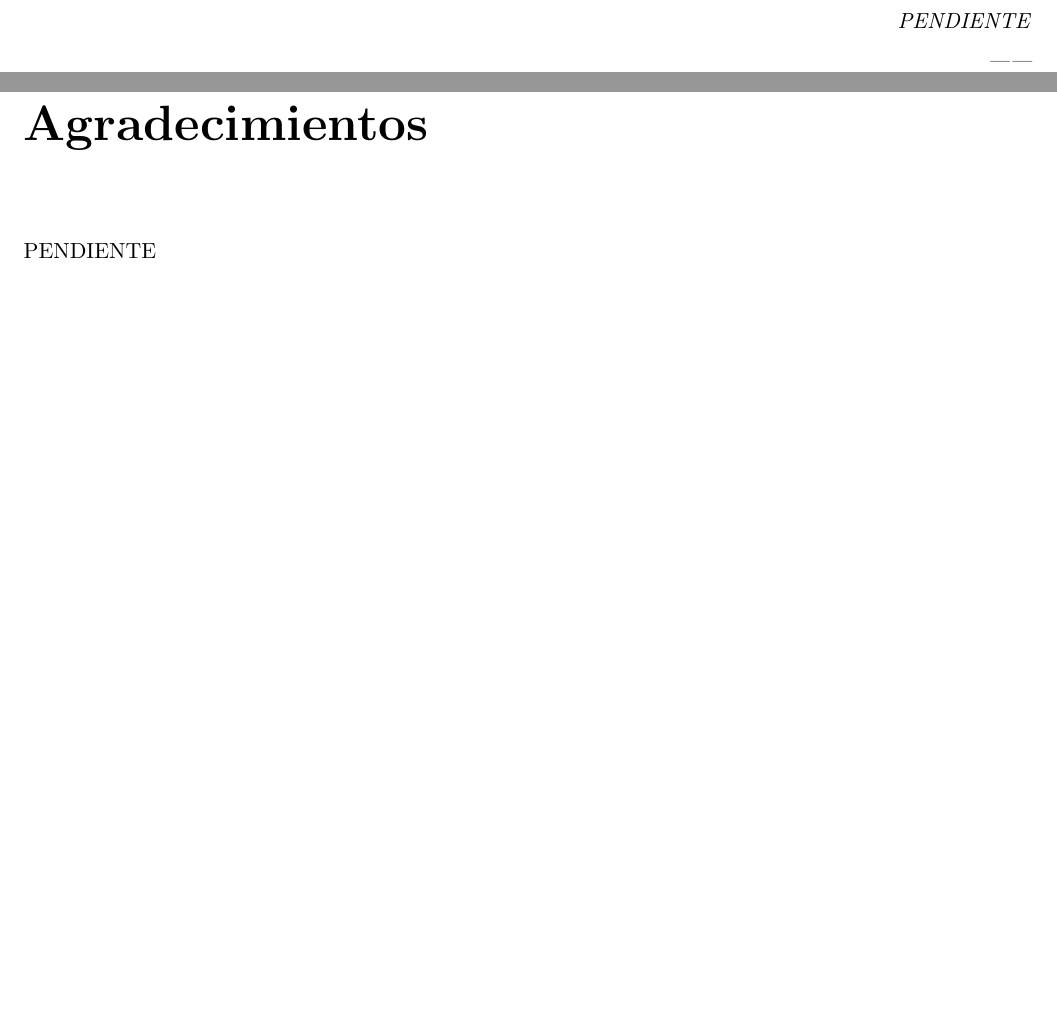
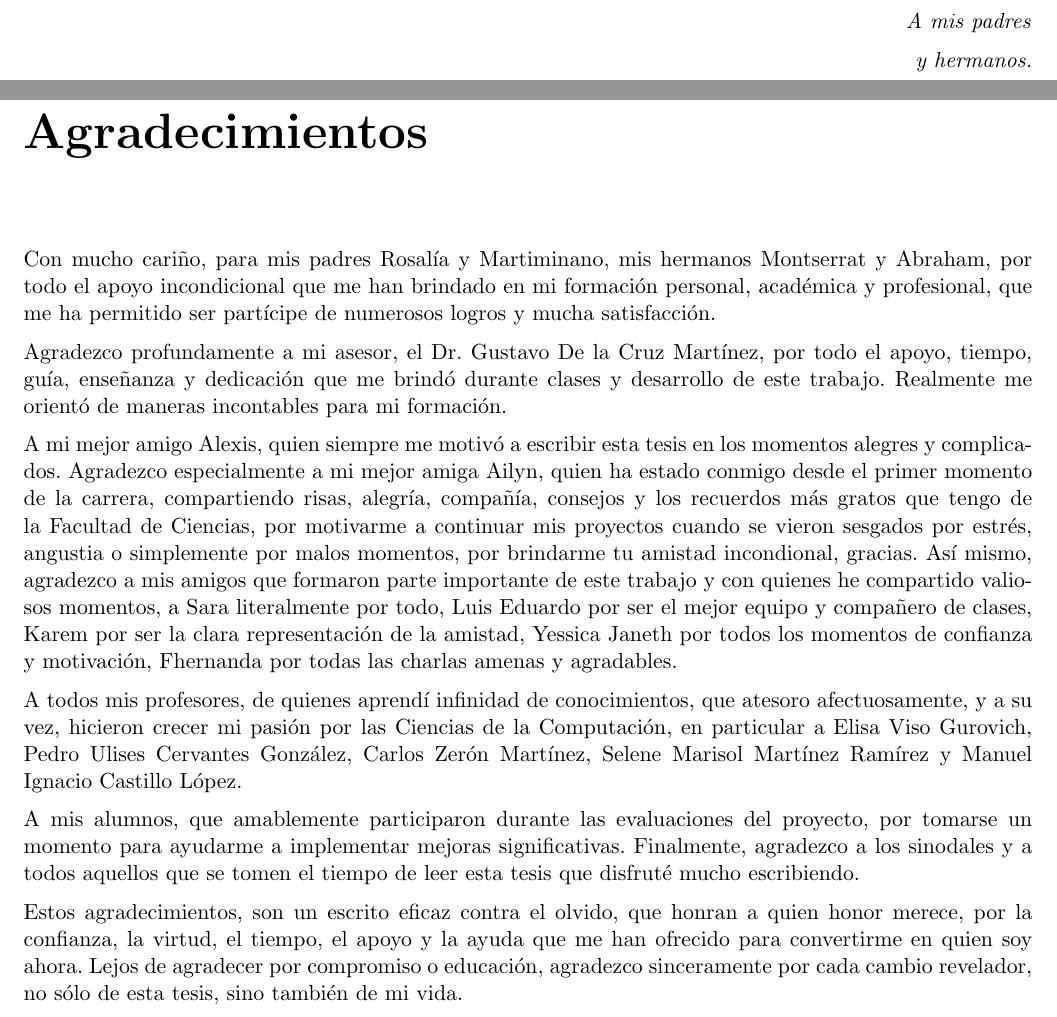
Before and after one commit to EmmanuelCruz/Tesis-Skill_de_Alexa_para_apoyar_el_desarrollo_de_la_Competencia_de_Manejo_de_Informacion, a LaTeX thesis (Tesis.tex, which reads Agradecimientos/Agradecimientos.tex, Dedicatoria/Dedicatoria.tex): two parts of pages 3 and 5 of 149, joined at a grey line, cut at the place of the change, the shorter picture padded with empty space. Compiled offline with pdfLaTeX.

Commit message:
Dedicatoria y agradecimientos

```diff
--- a/Agradecimientos/Agradecimientos.tex
+++ b/Agradecimientos/Agradecimientos.tex
@@ -1,3 +1,13 @@
 \chapter*{Agradecimientos}
 
-PENDIENTE
+Con mucho cariño, para mis padres Rosalía y Martiminano, mis hermanos Montserrat y Abraham, por todo el apoyo incondicional que me han brindado en mi formación personal, académica y profesional, que me ha permitido ser partícipe de numerosos logros y mucha satisfacción.
+
+Agradezco profundamente a mi asesor, el Dr. Gustavo De la Cruz Martínez, por todo el apoyo, tiempo, guía, enseñanza y dedicación que me brindó durante clases y desarrollo de este trabajo. Realmente me orientó de maneras incontables para mi formación.
+
+A mi mejor amigo Alexis, quien siempre me motivó a escribir esta tesis en los momentos alegres y complicados. Agradezco especialmente a mi mejor amiga Ailyn, quien ha estado conmigo desde el primer momento de la carrera, compartiendo risas, alegría, compañía, consejos y los recuerdos más gratos que tengo de la Facultad de Ciencias, por motivarme a continuar mis proyectos cuando se vieron sesgados por estrés, angustia o simplemente por malos momentos, por brindarme tu amistad incondional, gracias. Así mismo, agradezco a mis amigos que formaron parte importante de este trabajo y con quienes he compartido valiosos momentos, a Sara literalmente por todo, Luis Eduardo por ser el mejor equipo y compañero de clases, Karem por ser la clara representación de la amistad, Yessica Janeth por todos los momentos de confianza y motivación, Fhernanda por todas las charlas amenas y agradables.
+
+A todos mis profesores, de quienes aprendí infinidad de conocimientos, que atesoro afectuosamente, y a su vez, hicieron crecer mi pasión por las Ciencias de la Computación, en particular a Elisa Viso Gurovich, Pedro Ulises Cervantes González, Carlos Zerón Martínez, Selene Marisol Martínez Ramírez y Manuel Ignacio Castillo López.
+
+A mis alumnos, que amablemente participaron durante las evaluaciones del proyecto, por tomarse un momento para ayudarme a implementar mejoras significativas. Finalmente, agradezco a los sinodales y a todos aquellos que se tomen el tiempo de leer esta tesis que disfruté mucho escribiendo.
+
+Estos agradecimientos, son un escrito eficaz contra el olvido, que honran a quien honor merece, por la confianza, la virtud, el tiempo, el apoyo y la ayuda que me han ofrecido para convertirme en quien soy ahora. Lejos de agradecer por compromiso o educación, agradezco sinceramente por cada cambio revelador, no sólo de esta tesis, sino también de mi vida.
--- a/Dedicatoria/Dedicatoria.tex
+++ b/Dedicatoria/Dedicatoria.tex
@@ -6,9 +6,9 @@
 
 \vspace*{7cm}
 
-	\textit{PENDIENTE}
+	\textit{A mis padres}
 
-	\textit{------}
+	\textit{y hermanos.}
 
 \vspace*{\fill}
 
```
